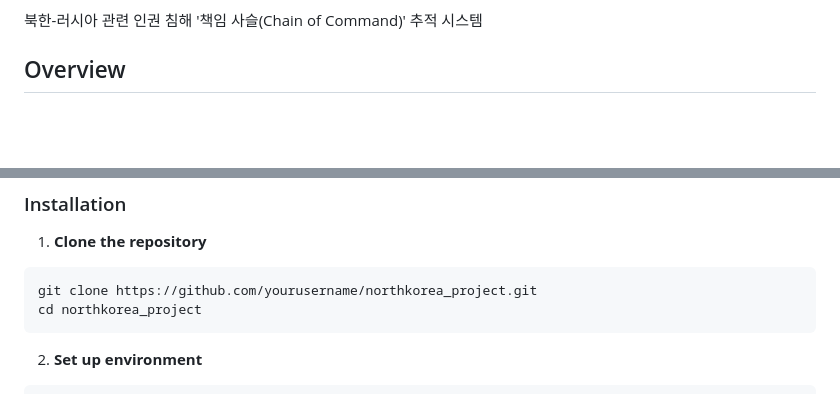
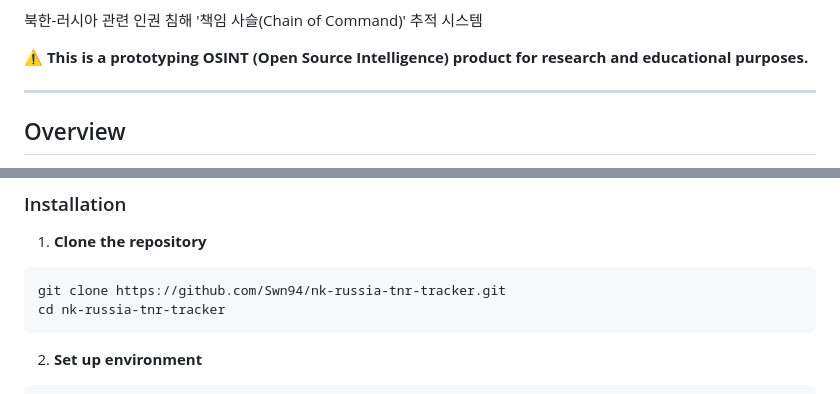
Before and after one commit to Swn94/nk-russia-tnr-tracker, a Markdown page: Readme.md, 2 parts joined by grey strips. GitHub-like rendering; blank space fills up the shorter version.

````diff
--- a/Readme.md
+++ b/Readme.md
@@ -3,4 +12,8 @@
 북한-러시아 관련 인권 침해 '책임 사슬(Chain of Command)' 추적 시스템
+
+⚠️ **This is a prototyping OSINT (Open Source Intelligence) product for research and educational purposes.**
+
+---
 
 ## Overview
 
@@ -45,8 +58,8 @@ northkorea_project/
 
 1. **Clone the repository**
 ```bash
-git clone https://github.com/yourusername/northkorea_project.git
-cd northkorea_project
+git clone https://github.com/Swn94/nk-russia-tnr-tracker.git
+cd nk-russia-tnr-tracker
 ```
 
 2. **Set up environment**
````
Also changed, not shown: other parts of Readme.md (+9 -0 lines).
